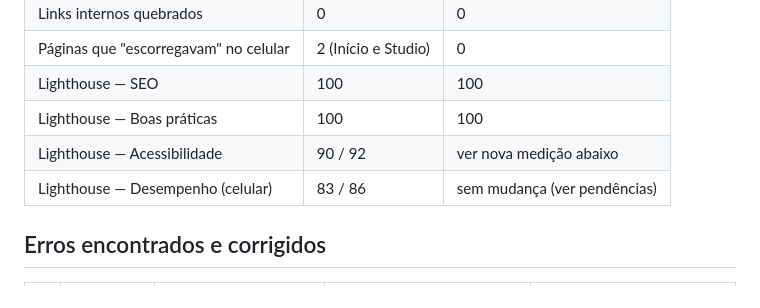
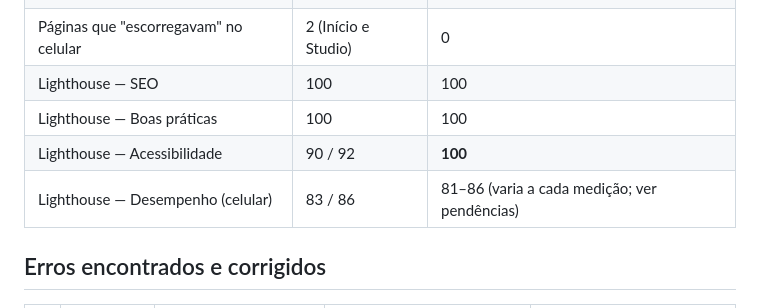
Before and after one commit to Jorgealam/bhadott, a Markdown page: docs/RELATORIO-AUDITORIA-2026-10-22.md, the part around the change. Drawn GitHub-style.

Commit message:
Relatório: notas finais do Lighthouse
Co-Authored-By: Claude Opus 5.5 <noreply@anthropic.com>

```diff
--- a/docs/RELATORIO-AUDITORIA-2026-10-22.md
+++ b/docs/RELATORIO-AUDITORIA-2026-10-22.md
@@ -18,8 +18,8 @@
 | Páginas que "escorregavam" no celular | 2 (Início e Studio) | 0 |
 | Lighthouse — SEO | 100 | 100 |
 | Lighthouse — Boas práticas | 100 | 100 |
-| Lighthouse — Acessibilidade | 90 / 92 | ver nova medição abaixo |
-| Lighthouse — Desempenho (celular) | 83 / 86 | sem mudança (ver pendências) |
+| Lighthouse — Acessibilidade | 90 / 92 | **100** |
+| Lighthouse — Desempenho (celular) | 83 / 86 | 81–86 (varia a cada medição; ver pendências) |
 
 ## Erros encontrados e corrigidos
 
```
